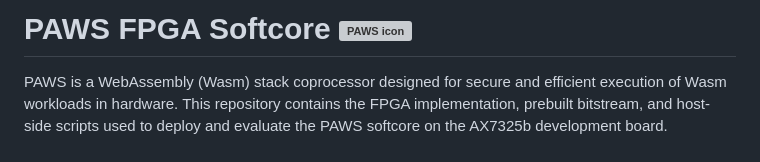
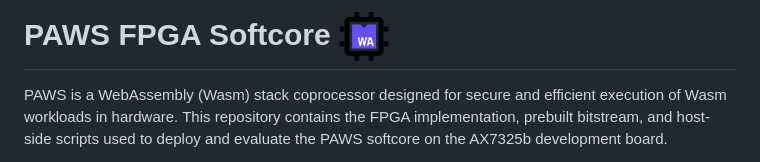
Before and after one commit to Iris-WQP/PAWS_FPGA_softcore, a Markdown page: README.md, the part around the change. GitHub-like rendering; pictures changed too: paws_icon.png (added); grey boxes are pictures that could not be loaded.

```diff
--- a/README.md
+++ b/README.md
@@ -1,4 +1,4 @@
-<h1>PAWS FPGA Softcore <img src="paws_icon.svg" alt="PAWS icon" width="50" height="50" style="vertical-align: middle; margin-left: 8px;"></h1>
+<h1>PAWS FPGA Softcore <img src="paws_icon.png" alt="PAWS icon" width="50" height="50" style="vertical-align: middle; margin-left: 8px;"></h1>
 
 PAWS is a WebAssembly (Wasm) stack coprocessor designed for secure and efficient execution of Wasm workloads in hardware. This repository contains the FPGA implementation, prebuilt bitstream, and host-side scripts used to deploy and evaluate the PAWS softcore on the AX7325b development board.
 
```
